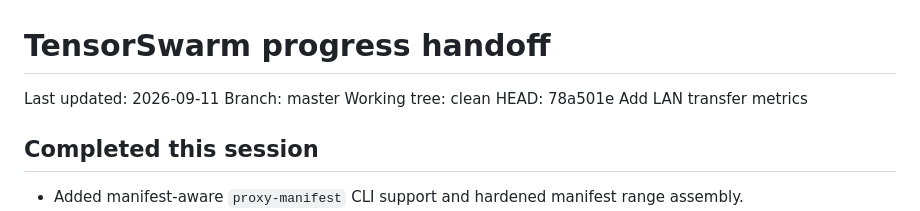
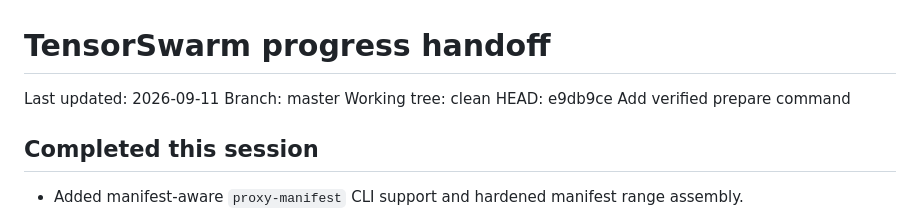
Before and after one commit to HappyMonkeyAI/OpenSwarmLayer, a Markdown page: PROGRESS.md, the part around the change. GitHub-like rendering.

Commit message:
Refresh prepare handoff

```diff
--- a/PROGRESS.md
+++ b/PROGRESS.md
@@ -3,7 +3,7 @@
 Last updated: 2026-09-11
 Branch: master
 Working tree: clean
-HEAD: 78a501e Add LAN transfer metrics
+HEAD: e9db9ce Add verified prepare command
 
 ## Completed this session
 
```
